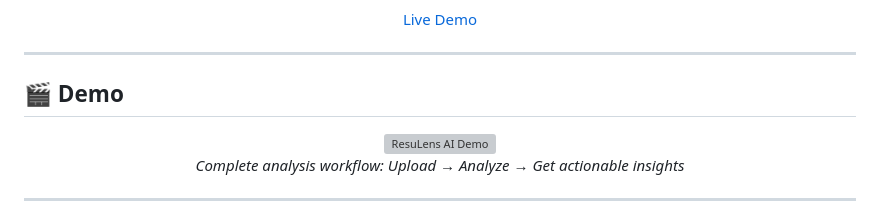
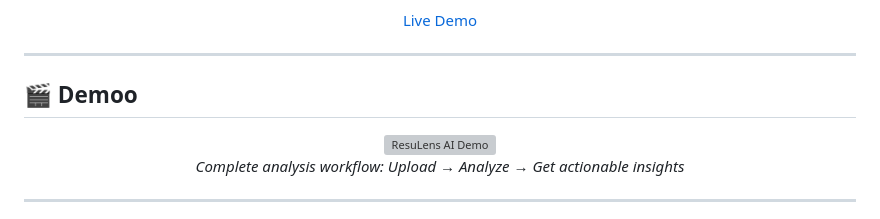
Before and after one commit to ahmedtarek-mel/ResuLens-AI, a Markdown page: README.md, the part around one of its changes. Rendered like a GitHub page; grey boxes are pictures that could not be loaded.

```diff
--- a/README.md
+++ b/README.md
@@ -17,7 +19,7 @@
 
 ---
 
-## 🎬 Demo
+## 🎬 Demoo
 
 <div align="center">
   <img src="assets/demo_video.webp" alt="ResuLens AI Demo" width="100%"/>
```
Also changed, not shown: other parts of README.md (+2 -0 lines).
